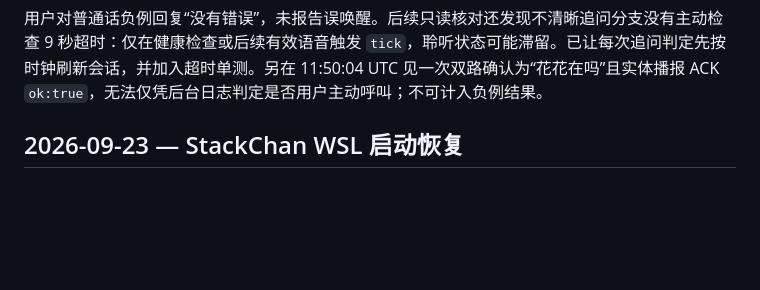
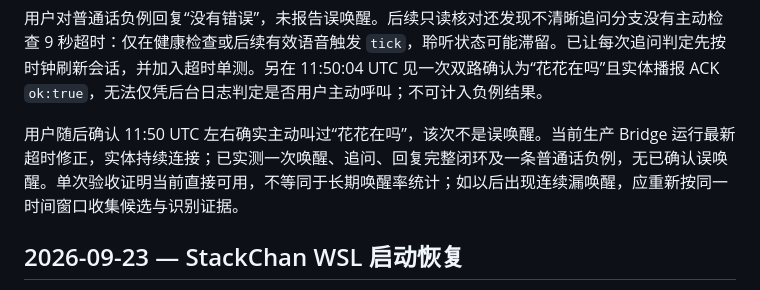
Before and after one commit to Vitamin-C-lv/vc-ai-pet, a Markdown page: PROJECT_STATE.md, the part around the change. Rendered like a GitHub page; blank space fills up the shorter version.

Commit message:
Record intentional wake and production acceptance

```diff
--- a/PROJECT_STATE.md
+++ b/PROJECT_STATE.md
@@ -17,6 +17,8 @@
 最终受限变体部署后的实机闭环：用户确认一次说“花花在吗”即听到“我在”，再说“你好吗”得到实体扬声器回答。Bridge 对应 11:02:23 UTC 设备候选经本机双路识别接受 `wake-only`（开放识别“哈哈在吗”0.706、限定词“花花在吗”1），11:02:27 speaker ACK `ok:true`；11:02:30 追问准确识别为“你好吗”（置信度 1）并提交；11:02:48 回复 speaker ACK `ok:true`。普通话负例仍待实机反馈；不将单次正例夸大为长期命中率证明。
 
 用户对普通话负例回复“没有错误”，未报告误唤醒。后续只读核对还发现不清晰追问分支没有主动检查 9 秒超时：仅在健康检查或后续有效语音触发 `tick`，聆听状态可能滞留。已让每次追问判定先按时钟刷新会话，并加入超时单测。另在 11:50:04 UTC 见一次双路确认为“花花在吗”且实体播报 ACK `ok:true`，无法仅凭后台日志判定是否用户主动呼叫；不可计入负例结果。
+
+用户随后确认 11:50 UTC 左右确实主动叫过“花花在吗”，该次不是误唤醒。当前生产 Bridge 运行最新超时修正，实体持续连接；已实测一次唤醒、追问、回复完整闭环及一条普通话负例，无已确认误唤醒。单次验收证明当前直接可用，不等同于长期唤醒率统计；如以后出现连续漏唤醒，应重新按同一时间窗口收集候选与识别证据。
 
 ## 2026-09-23 — StackChan WSL 启动恢复
 
```
